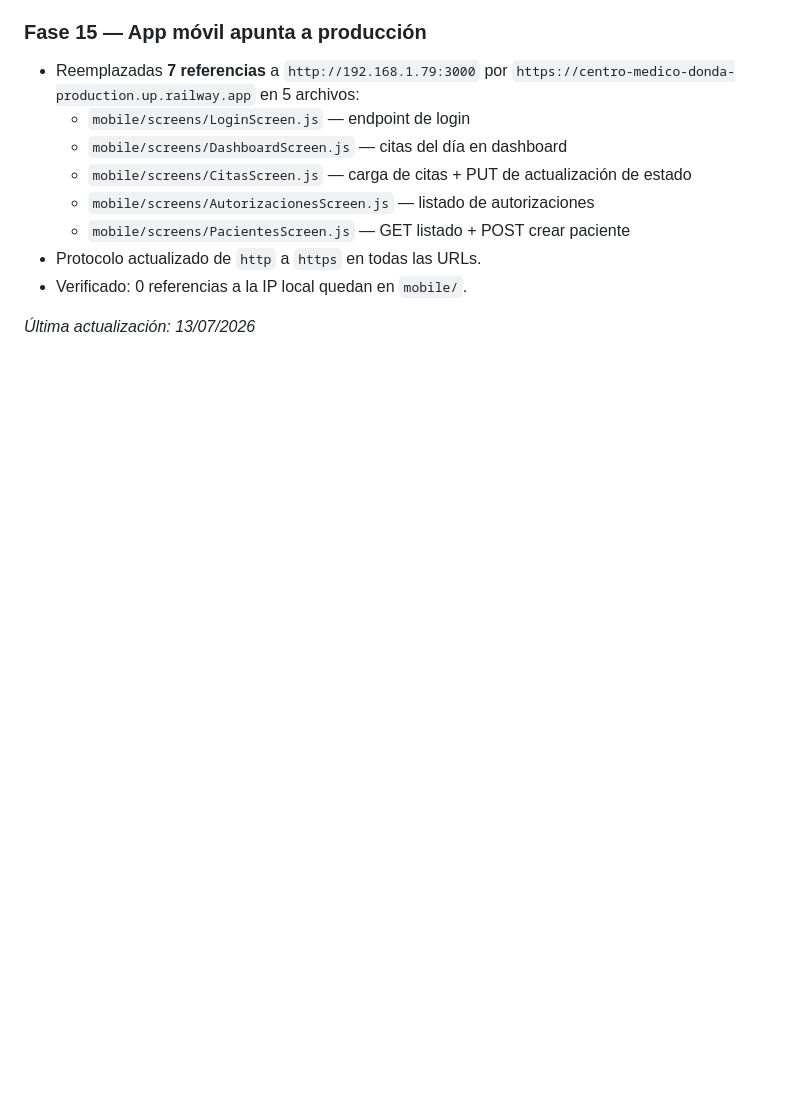
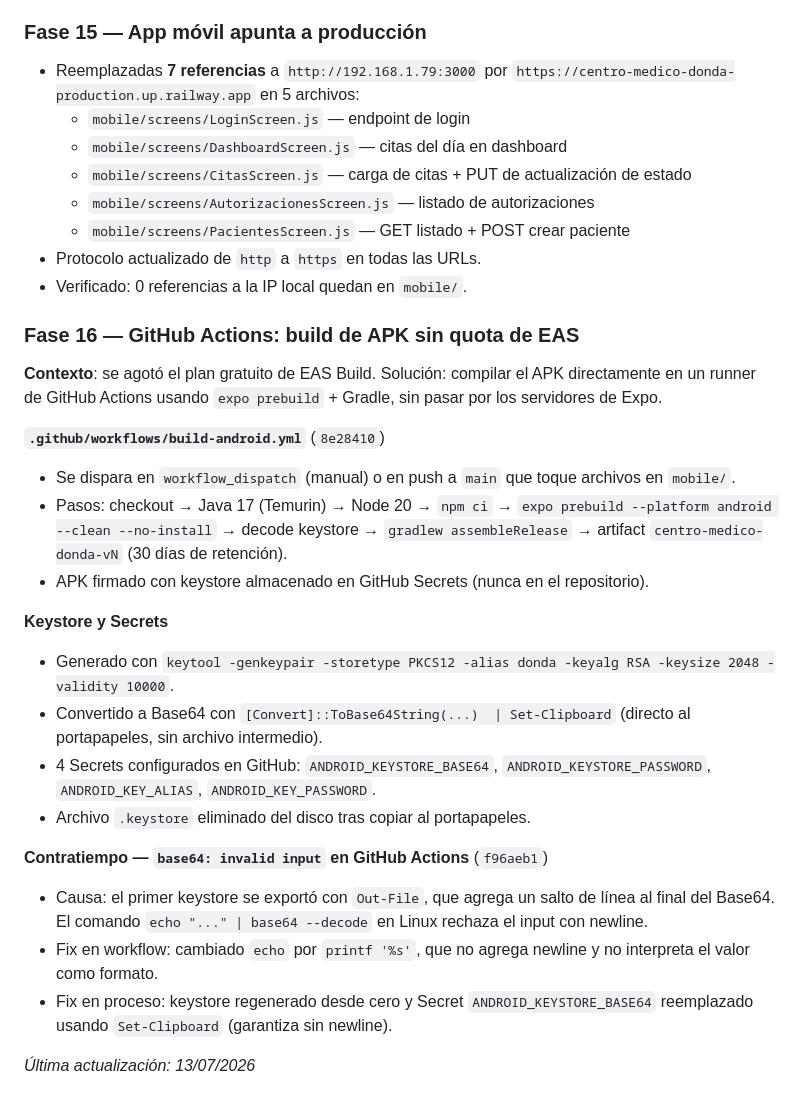
Before and after one commit to davisvv/centro-medico-donda, a Markdown page: bitacora.md, the part around the change. Rendered like a GitHub page; blank space fills up the shorter version.

Commit message:
Update: bitácora 13/07/2026 — GitHub Actions APK build y fix keystore Base64

```diff
--- a/bitacora.md
+++ b/bitacora.md
@@ -334,4 +334,24 @@ Registro cronológico de todos los cambios, decisiones y contratiempos del proye
 - Protocolo actualizado de `http` a `https` en todas las URLs.
 - Verificado: 0 referencias a la IP local quedan en `mobile/`.
 
+### Fase 16 — GitHub Actions: build de APK sin quota de EAS
+
+**Contexto**: se agotó el plan gratuito de EAS Build. Solución: compilar el APK directamente en un runner de GitHub Actions usando `expo prebuild` + Gradle, sin pasar por los servidores de Expo.
+
+**`.github/workflows/build-android.yml`** (`8e28410`)
+- Se dispara en `workflow_dispatch` (manual) o en push a `main` que toque archivos en `mobile/`.
+- Pasos: checkout → Java 17 (Temurin) → Node 20 → `npm ci` → `expo prebuild --platform android --clean --no-install` → decode keystore → `gradlew assembleRelease` → artifact `centro-medico-donda-vN` (30 días de retención).
+- APK firmado con keystore almacenado en GitHub Secrets (nunca en el repositorio).
+
+**Keystore y Secrets**
+- Generado con `keytool -genkeypair -storetype PKCS12 -alias donda -keyalg RSA -keysize 2048 -validity 10000`.
+- Convertido a Base64 con `[Convert]::ToBase64String(...)  | Set-Clipboard` (directo al portapapeles, sin archivo intermedio).
+- 4 Secrets configurados en GitHub: `ANDROID_KEYSTORE_BASE64`, `ANDROID_KEYSTORE_PASSWORD`, `ANDROID_KEY_ALIAS`, `ANDROID_KEY_PASSWORD`.
+- Archivo `.keystore` eliminado del disco tras copiar al portapapeles.
+
+**Contratiempo — `base64: invalid input` en GitHub Actions** (`f96aeb1`)
+- Causa: el primer keystore se exportó con `Out-File`, que agrega un salto de línea al final del Base64. El comando `echo "..." | base64 --decode` en Linux rechaza el input con newline.
+- Fix en workflow: cambiado `echo` por `printf '%s'`, que no agrega newline y no interpreta el valor como formato.
+- Fix en proceso: keystore regenerado desde cero y Secret `ANDROID_KEYSTORE_BASE64` reemplazado usando `Set-Clipboard` (garantiza sin newline).
+
 *Última actualización: 13/07/2026*
```
